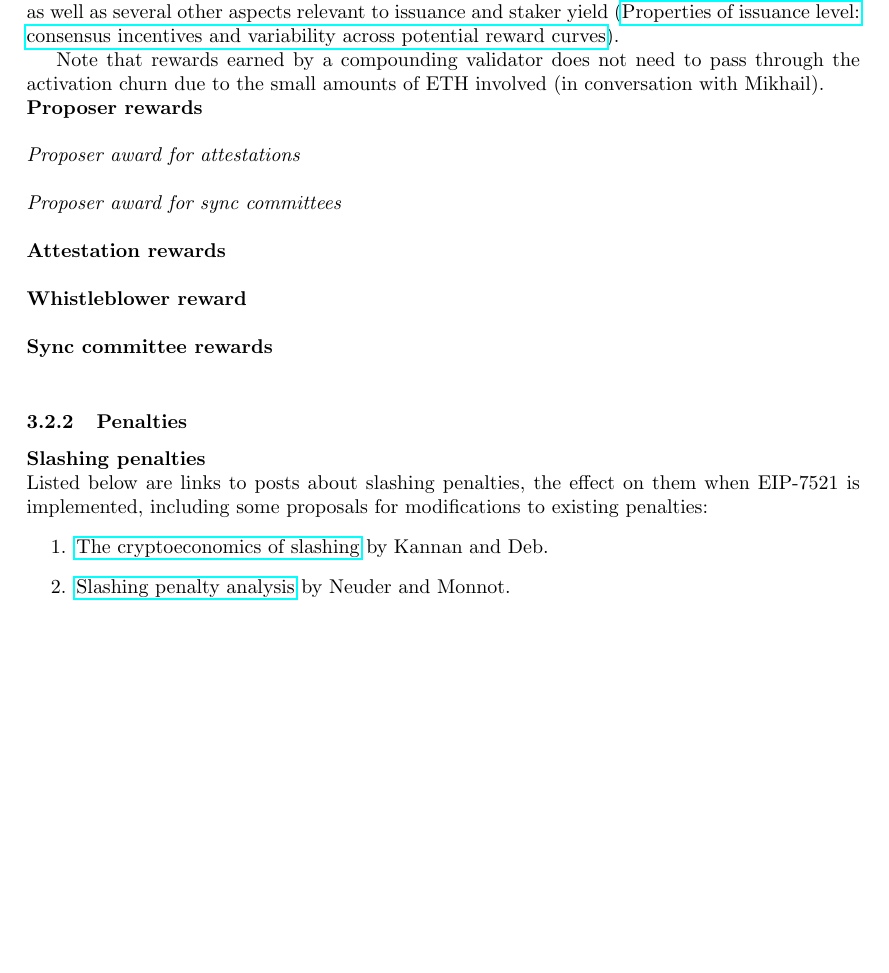
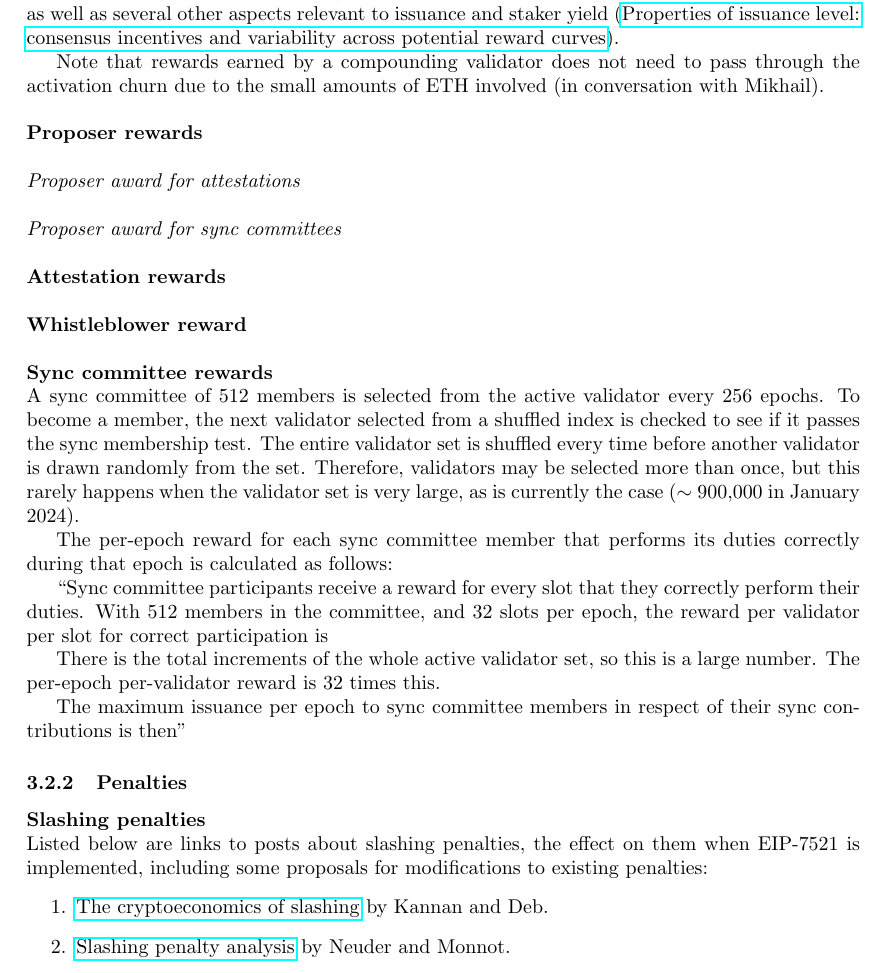
Before and after one commit to sandJohnson/validator-economics, a LaTeX document (documents/max-eb-proposal-model-challenges.tex, which reads documents/rewardspenalties.tex): part of page 19 of 29, cut so that both start at the same text, the shorter picture padded with empty space. Compiled offline with pdfLaTeX; a missing bibliography style is replaced by a similar one.

Commit message:
Document sync committee reward description

```diff
--- a/documents/rewardspenalties.tex
+++ b/documents/rewardspenalties.tex
@@ -5,7 +5,7 @@
 % ------------------------------------------------
 Elowsson (2024) published a comprehensive post on ethresear.ch on Ethereum issuance. This post included analysis and modelling of consensus incentives and variability of solo staker reward, as well as several other aspects relevant to issuance and staker yield (\href{https://ethresear.ch/t/properties-of-issuance-level-consensus-incentives-and-variability-across-potential-reward-curves/18448}{Properties of issuance level: consensus incentives and variability across potential reward curves}).
 
-Note that rewards earned by a compounding validator does not need to pass through the activation churn due to the small amounts of ETH involved (in conversation with Mikhail).
+Note that rewards earned by a compounding validator does not need to pass through the activation churn due to the small amounts of ETH involved (in conversation with Mikhail). \\
 
 \noindent
 \textbf{Proposer rewards} \\
@@ -36,7 +36,18 @@ Note that rewards earned by a compounding validator does not need to pass throug
 
 \noindent
 \textbf{Sync committee rewards} \\
-% ------------------------------------------------
+% --------------------------------------------
+A sync committee of 512 members is selected from the active validator every 256 epochs. To become a member, the next validator selected from a shuffled index is checked to see if it passes the sync membership test. The entire validator set is shuffled every time before another validator is drawn randomly from the set. Therefore, validators may be selected more than once, but this rarely happens when the validator set is very large, as is currently the case ($\sim$ 900,000 in January 2024).
+
+The per-epoch reward for each sync committee member that performs its duties correctly during that epoch is calculated as follows:
+
+
+``Sync committee participants receive a reward for every slot that they correctly perform their duties. With 512 members in the committee, and 32 slots per epoch, the reward per validator per slot for correct participation is
+
+
+There is the total increments of the whole active validator set, so this is a large number. The per-epoch per-validator reward is 32 times this.
+
+The maximum issuance per epoch to sync committee members in respect of their sync contributions is then''
 
 
 % ------------------------------------------------
```
Also changed, not shown: documents/max-eb-proposal-model-challenges.pdf.
